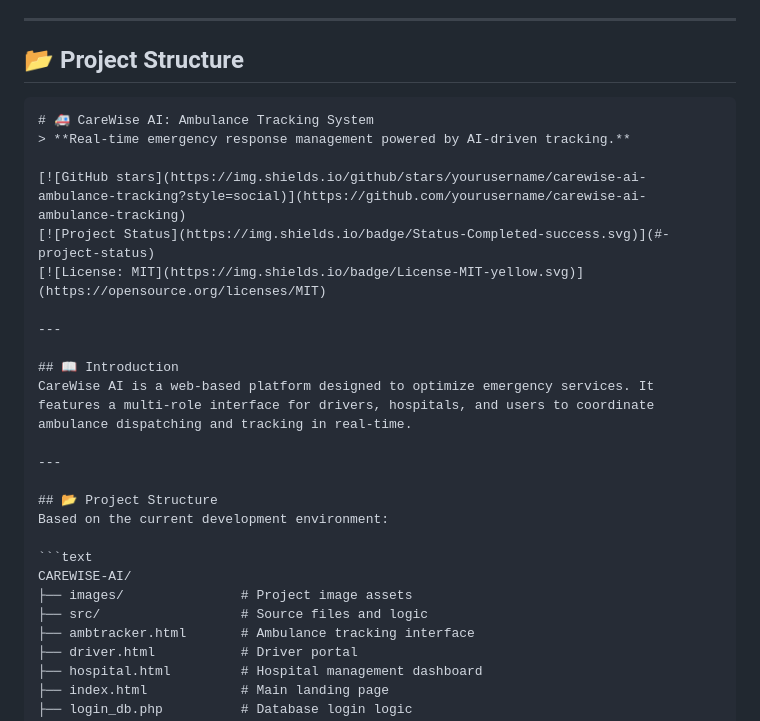
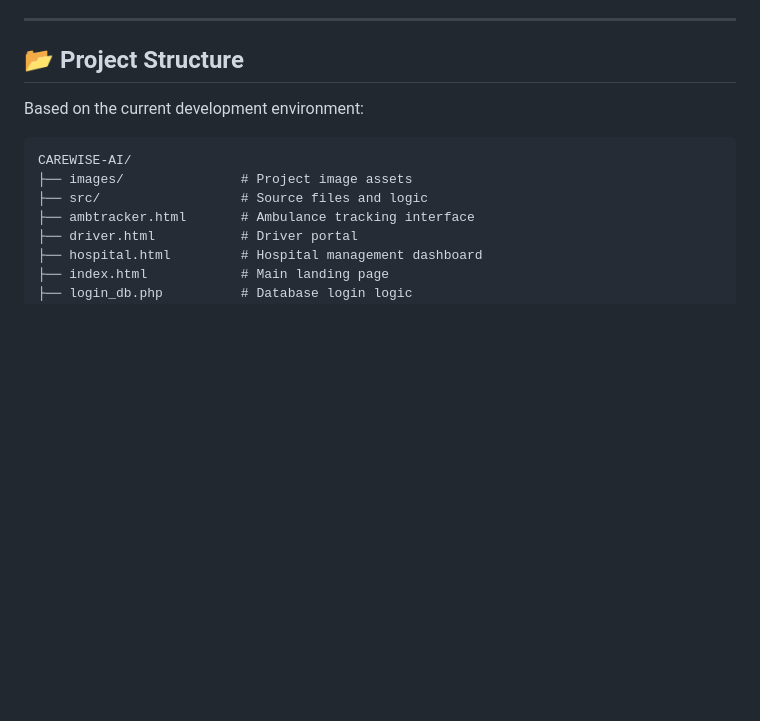
Before and after one commit to Ankitaghavate/CareWise-AI, a Markdown page: README.md, the part around the change. Drawn GitHub-style; blank space fills up the shorter version.

````diff
--- a/README.md
+++ b/README.md
@@ -119,22 +119,6 @@ Open your browser and navigate to:
 ---
 
 ## 📂 Project Structure
-```text
-# 🚑 CareWise AI: Ambulance Tracking System
-> **Real-time emergency response management powered by AI-driven tracking.**
-
-[![GitHub stars](https://img.shields.io/github/stars/yourusername/carewise-ai-ambulance-tracking?style=social)](https://github.com/yourusername/carewise-ai-ambulance-tracking)
-[![Project Status](https://img.shields.io/badge/Status-Completed-success.svg)](#-project-status)
-[![License: MIT](https://img.shields.io/badge/License-MIT-yellow.svg)](https://opensource.org/licenses/MIT)
-
----
-
-## 📖 Introduction
-CareWise AI is a web-based platform designed to optimize emergency services. It features a multi-role interface for drivers, hospitals, and users to coordinate ambulance dispatching and tracking in real-time.
-
----
-
-## 📂 Project Structure
 Based on the current development environment:
 
 ```text
````
